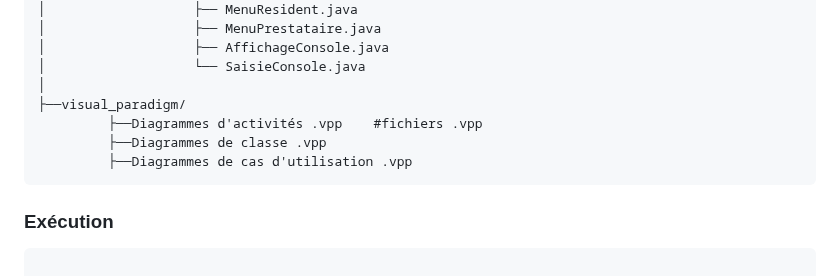
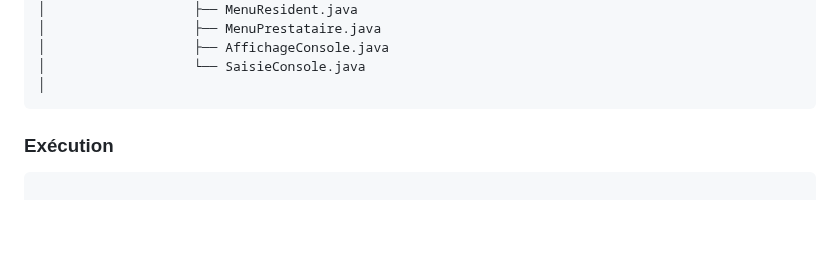
Before and after one commit to Rayyan-Oumlil/MaVille-ift2255, a Markdown page: README.md, the part around the change. Drawn GitHub-style; blank space fills up the shorter version.

Commit message:
README + Index

````diff
--- a/README.md
+++ b/README.md
@@ -62,10 +62,6 @@ maville/
 │                   ├── AffichageConsole.java
 │                   └── SaisieConsole.java
 │
-├──visual_paradigm/
-         ├──Diagrammes d'activités .vpp    #fichiers .vpp
-         ├──Diagrammes de classe .vpp
-         ├──Diagrammes de cas d'utilisation .vpp
 ```
 
 ### Exécution
````
